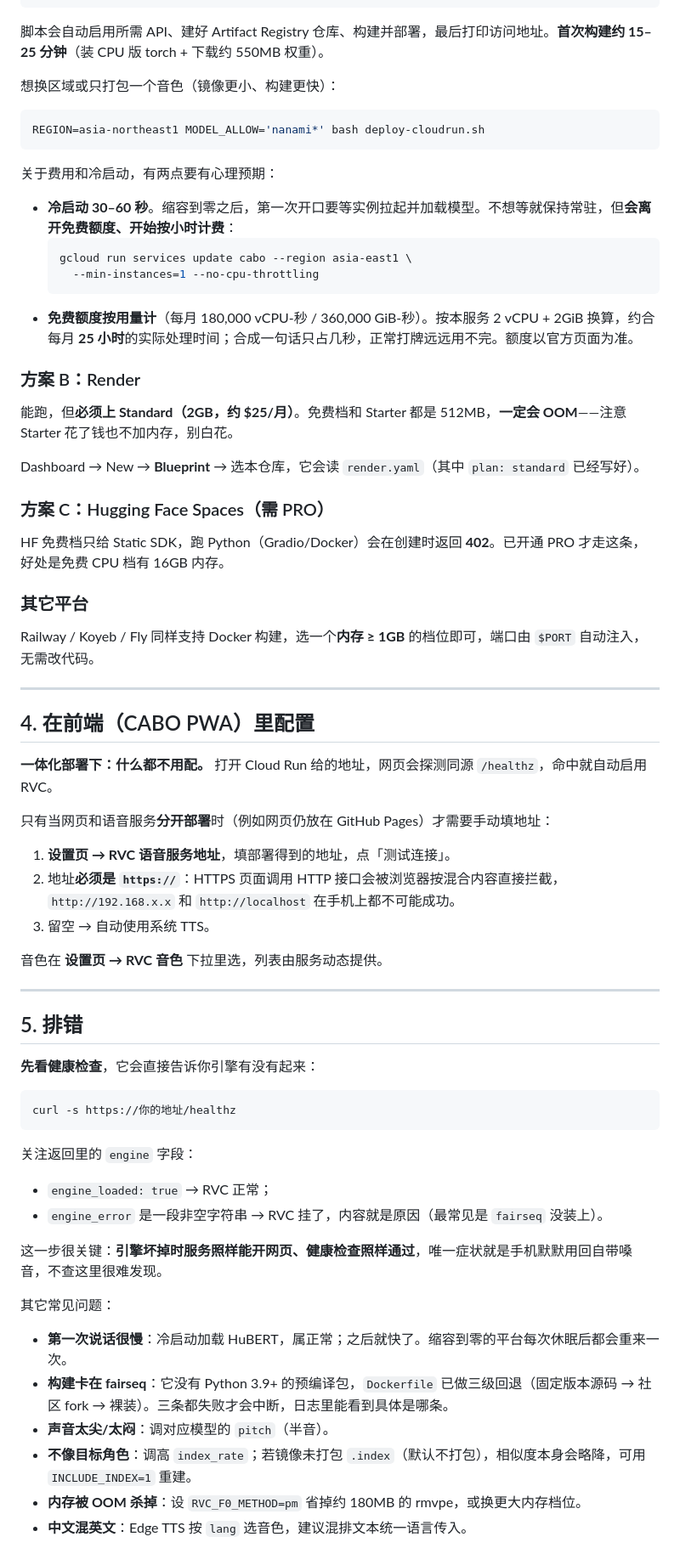
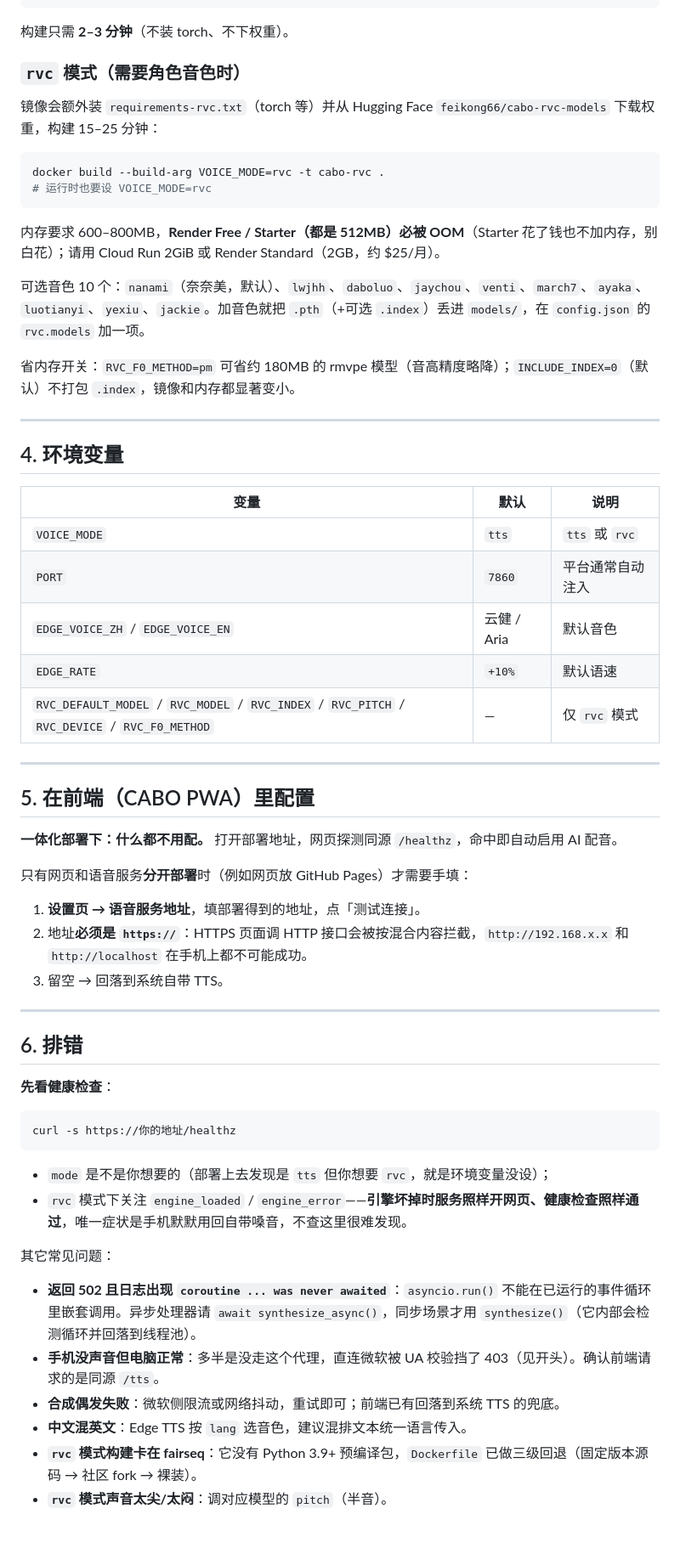
Before and after one commit to feikong66/cabo-voice, a Markdown page: README.md, the part around one of its changes. Shown at 85% size. GitHub-like rendering.

Commit message:
Ship scoreboard v0.7.2 in the image; free-tier deploy defaults

````diff
--- a/README.md
+++ b/README.md
@@ -121,73 +122,65 @@ gcloud config set project 你的项目ID     # 项目需已开通结算（免费
 bash deploy-cloudrun.sh
 ```
 
-脚本会自动启用所需 API、建好 Artifact Registry 仓库、构建并部署，最后打印访问地址。**首次构建约 15–25 分钟**（装 CPU 版 torch + 下载约 550MB 权重）。
+构建只需 **2–3 分钟**（不装 torch、不下权重）。
 
-想换区域或只打包一个音色（镜像更小、构建更快）：
+### `rvc` 模式（需要角色音色时）
+
+镜像会额外装 `requirements-rvc.txt`（torch 等）并从 Hugging Face `feikong66/cabo-rvc-models` 下载权重，构建 15–25 分钟：
 
 ```bash
-REGION=asia-northeast1 MODEL_ALLOW='nanami*' bash deploy-cloudrun.sh
+docker build --build-arg VOICE_MODE=rvc -t cabo-rvc .
+# 运行时也要设 VOICE_MODE=rvc
 ```
 
-关于费用和冷启动，有两点要有心理预期：
+内存要求 600–800MB，**Render Free / Starter（都是 512MB）必被 OOM**（Starter 花了钱也不加内存，别白花）；请用 Cloud Run 2GiB 或 Render Standard（2GB，约 $25/月）。
 
-- **冷启动 30–60 秒**。缩容到零之后，第一次开口要等实例拉起并加载模型。不想等就保持常驻，但**会离开免费额度、开始按小时计费**：
-  ```bash
-  gcloud run services update cabo --region asia-east1 \
-    --min-instances=1 --no-cpu-throttling
-  ```
-- **免费额度按用量计**（每月 180,000 vCPU-秒 / 360,000 GiB-秒）。按本服务 2 vCPU + 2GiB 换算，约合每月 **25 小时**的实际处理时间；合成一句话只占几秒，正常打牌远远用不完。额度以官方页面为准。
+可选音色 10 个：`nanami`（奈奈美，默认）、`lwjhh`、`daboluo`、`jaychou`、`venti`、`march7`、`ayaka`、`luotianyi`、`yexiu`、`jackie`。加音色就把 `.pth`（+可选 `.index`）丢进 `models/`，在 `config.json` 的 `rvc.models` 加一项。
 
-### 方案 B：Render
-
-能跑，但**必须上 Standard（2GB，约 $25/月）**。免费档和 Starter 都是 512MB，**一定会 OOM**——注意 Starter 花了钱也不加内存，别白花。
-
-Dashboard → New → **Blueprint** → 选本仓库，它会读 `render.yaml`（其中 `plan: standard` 已经写好）。
-
-### 方案 C：Hugging Face Spaces（需 PRO）
-
-HF 免费档只给 Static SDK，跑 Python（Gradio/Docker）会在创建时返回 **402**。已开通 PRO 才走这条，好处是免费 CPU 档有 16GB 内存。
-
-### 其它平台
-
-Railway / Koyeb / Fly 同样支持 Docker 构建，选一个**内存 ≥ 1GB** 的档位即可，端口由 `$PORT` 自动注入，无需改代码。
+省内存开关：`RVC_F0_METHOD=pm` 可省约 180MB 的 rmvpe 模型（音高精度略降）；`INCLUDE_INDEX=0`（默认）不打包 `.index`，镜像和内存都显著变小。
 
 ---
 
-## 4. 在前端（CABO PWA）里配置
+## 4. 环境变量
 
-**一体化部署下：什么都不用配。** 打开 Cloud Run 给的地址，网页会探测同源 `/healthz`，命中就自动启用 RVC。
-
-只有当网页和语音服务**分开部署**时（例如网页仍放在 GitHub Pages）才需要手动填地址：
-
-1. **设置页 → RVC 语音服务地址**，填部署得到的地址，点「测试连接」。
-2. 地址**必须是 `https://`**：HTTPS 页面调用 HTTP 接口会被浏览器按混合内容直接拦截，`http://192.168.x.x` 和 `http://localhost` 在手机上都不可能成功。
-3. 留空 → 自动使用系统 TTS。
-
-音色在 **设置页 → RVC 音色** 下拉里选，列表由服务动态提供。
+| 变量 | 默认 | 说明 |
+|------|------|------|
+| `VOICE_MODE` | `tts` | `tts` 或 `rvc` |
+| `PORT` | `7860` | 平台通常自动注入 |
+| `EDGE_VOICE_ZH` / `EDGE_VOICE_EN` | 云健 / Aria | 默认音色 |
+| `EDGE_RATE` | `+10%` | 默认语速 |
+| `RVC_DEFAULT_MODEL` / `RVC_MODEL` / `RVC_INDEX` / `RVC_PITCH` / `RVC_DEVICE` / `RVC_F0_METHOD` | — | 仅 `rvc` 模式 |
 
 ---
 
-## 5. 排错
+## 5. 在前端（CABO PWA）里配置
 
-**先看健康检查**，它会直接告诉你引擎有没有起来：
+**一体化部署下：什么都不用配。** 打开部署地址，网页探测同源 `/healthz`，命中即自动启用 AI 配音。
+
+只有网页和语音服务**分开部署**时（例如网页放 GitHub Pages）才需要手填：
+
+1. **设置页 → 语音服务地址**，填部署得到的地址，点「测试连接」。
+2. 地址**必须是 `https://`**：HTTPS 页面调 HTTP 接口会被按混合内容拦截，`http://192.168.x.x` 和 `http://localhost` 在手机上都不可能成功。
+3. 留空 → 回落到系统自带 TTS。
+
+---
+
+## 6. 排错
+
+**先看健康检查**：
 
 ```bash
 curl -s https://你的地址/healthz
 ```
 
-关注返回里的 `engine` 字段：
-
-- `engine_loaded: true` → RVC 正常；
-- `engine_error` 是一段非空字符串 → RVC 挂了，内容就是原因（最常见是 `fairseq` 没装上）。
-
-这一步很关键：**引擎坏掉时服务照样能开网页、健康检查照样通过**，唯一症状就是手机默默用回自带嗓音，不查这里很难发现。
+- `mode` 是不是你想要的（部署上去发现是 `tts` 但你想要 `rvc`，就是环境变量没设）；
+- `rvc` 模式下关注 `engine_loaded` / `engine_error`——**引擎坏掉时服务照样开网页、健康检查照样通过**，唯一症状是手机默默用回自带嗓音，不查这里很难发现。
 
 其它常见问题：
 
-- **第一次说话很慢**：冷启动加载 HuBERT，属正常；之后就快了。缩容到零的平台每次休眠后都会重来一次。
-- **构建卡在 fairseq**：它没有 Python 3.9+ 的预编译包，`Dockerfile` 已做三级回退（固定版本源码 → 社区 fork → 裸装）。三条都失败才会中断，日志里能看到具体是哪条。
-- **声音太尖/太闷**：调对应模型的 `pitch`（半音）。
-- **不像目标角色**：调高 `index_rate`；若镜像未打包 `.index`（默认不打包），相似度本身会略降，可用 `INCLUDE_INDEX=1` 重建。
-- **内存被 OOM 杀掉**：设 `RVC_F0_METHOD=pm` 省掉约 180MB 的 rmvpe，或换更大内存档位。
+- **返回 502 且日志出现 `coroutine ... was never awaited`**：`asyncio.run()` 不能在已运行的事件循环里嵌套调用。异步处理器请 `await synthesize_async()`，同步场景才用 `synthesize()`（它内部会检测循环并回落到线程池）。
+- **手机没声音但电脑正常**：多半是没走这个代理，直连微软被 UA 校验挡了 403（见开头）。确认前端请求的是同源 `/tts`。
+- **合成偶发失败**：微软侧限流或网络抖动，重试即可；前端已有回落到系统 TTS 的兜底。
 - **中文混英文**：Edge TTS 按 `lang` 选音色，建议混排文本统一语言传入。
+- **`rvc` 模式构建卡在 fairseq**：它没有 Python 3.9+ 预编译包，`Dockerfile` 已做三级回退（固定版本源码 → 社区 fork → 裸装）。
+- **`rvc` 模式声音太尖/太闷**：调对应模型的 `pitch`（半音）。
````
Also changed, not shown: other parts of README.md (+70 -69 lines).
